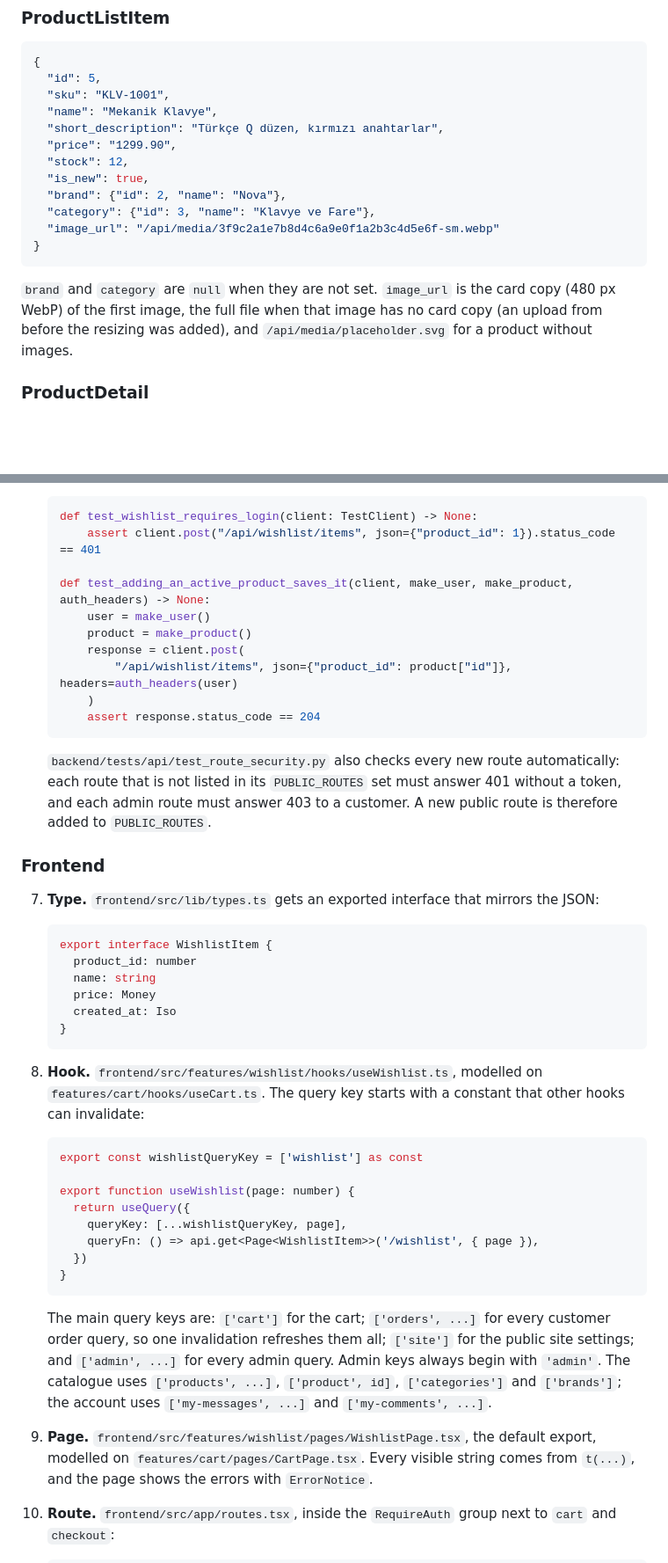
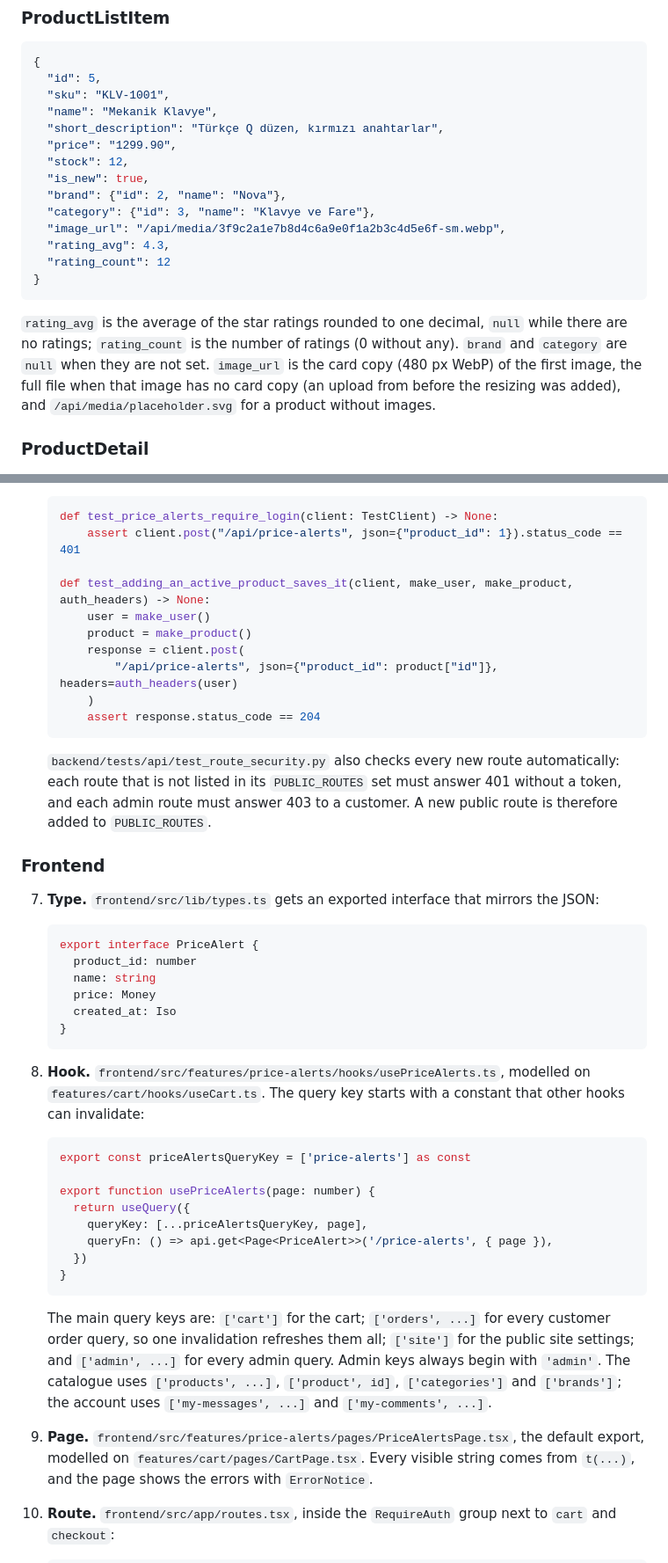
Before and after one commit to ozlemhakdagli/fastapi-react-storefront, a Markdown page: docs/api.md, 2 parts joined by grey strips. Shown at 88% size. GitHub-like rendering; blank space fills up the shorter version.

````diff
--- a/docs/api.md
+++ b/docs/api.md
@@ -357,11 +382,13 @@ No response contains a password or a password hash.
   "is_new": true,
   "brand": {"id": 2, "name": "Nova"},
   "category": {"id": 3, "name": "Klavye ve Fare"},
-  "image_url": "/api/media/3f9c2a1e7b8d4c6a9e0f1a2b3c4d5e6f-sm.webp"
+  "image_url": "/api/media/3f9c2a1e7b8d4c6a9e0f1a2b3c4d5e6f-sm.webp",
+  "rating_avg": 4.3,
+  "rating_count": 12
 }
 ```
 
-`brand` and `category` are `null` when they are not set. `image_url` is the card copy (480 px WebP) of
+`rating_avg` is the average of the star ratings rounded to one decimal, `null` while there are no ratings; `rating_count` is the number of ratings (0 without any). `brand` and `category` are `null` when they are not set. `image_url` is the card copy (480 px WebP) of
 the first image, the full file when that image has no card copy (an upload from before the resizing
 was added), and `/api/media/placeholder.svg` for a product without images.
 
@@ -705,14 +739,14 @@ either. The existing files named as models are real.
    `admin_headers`. The test database is emptied after each test automatically:
 
    ```python
-   def test_wishlist_requires_login(client: TestClient) -> None:
-       assert client.post("/api/wishlist/items", json={"product_id": 1}).status_code == 401
+   def test_price_alerts_require_login(client: TestClient) -> None:
+       assert client.post("/api/price-alerts", json={"product_id": 1}).status_code == 401
 
    def test_adding_an_active_product_saves_it(client, make_user, make_product, auth_headers) -> None:
        user = make_user()
        product = make_product()
        response = client.post(
-           "/api/wishlist/items", json={"product_id": product["id"]}, headers=auth_headers(user)
+           "/api/price-alerts", json={"product_id": product["id"]}, headers=auth_headers(user)
        )
        assert response.status_code == 204
    ```
@@ -726,7 +760,7 @@ either. The existing files named as models are real.
 7. **Type.** `frontend/src/lib/types.ts` gets an exported interface that mirrors the JSON:
 
    ```ts
-   export interface WishlistItem {
+   export interface PriceAlert {
      product_id: number
      name: string
      price: Money
@@ -734,16 +768,16 @@ either. The existing files named as models are real.
    }
    ```
 
-8. **Hook.** `frontend/src/features/wishlist/hooks/useWishlist.ts`, modelled on `features/cart/hooks/useCart.ts`.
+8. **Hook.** `frontend/src/features/price-alerts/hooks/usePriceAlerts.ts`, modelled on `features/cart/hooks/useCart.ts`.
    The query key starts with a constant that other hooks can invalidate:
 
    ```ts
-   export const wishlistQueryKey = ['wishlist'] as const
+   export const priceAlertsQueryKey = ['price-alerts'] as const
 
-   export function useWishlist(page: number) {
+   export function usePriceAlerts(page: number) {
      return useQuery({
-       queryKey: [...wishlistQueryKey, page],
-       queryFn: () => api.get<Page<WishlistItem>>('/wishlist', { page }),
+       queryKey: [...priceAlertsQueryKey, page],
+       queryFn: () => api.get<Page<PriceAlert>>('/price-alerts', { page }),
      })
    }
    ```
@@ -754,7 +788,7 @@ either. The existing files named as models are real.
    uses `['products', ...]`, `['product', id]`, `['categories']` and `['brands']`; the account uses
    `['my-messages', ...]` and `['my-comments', ...]`.
 
-9. **Page.** `frontend/src/features/wishlist/pages/WishlistPage.tsx`, the default export, modelled on
+9. **Page.** `frontend/src/features/price-alerts/pages/PriceAlertsPage.tsx`, the default export, modelled on
    `features/cart/pages/CartPage.tsx`. Every visible string comes from `t(...)`, and the page shows the
    errors with `ErrorNotice`.
 
````
Also changed, not shown: other parts of docs/api.md (+59 -27 lines).
